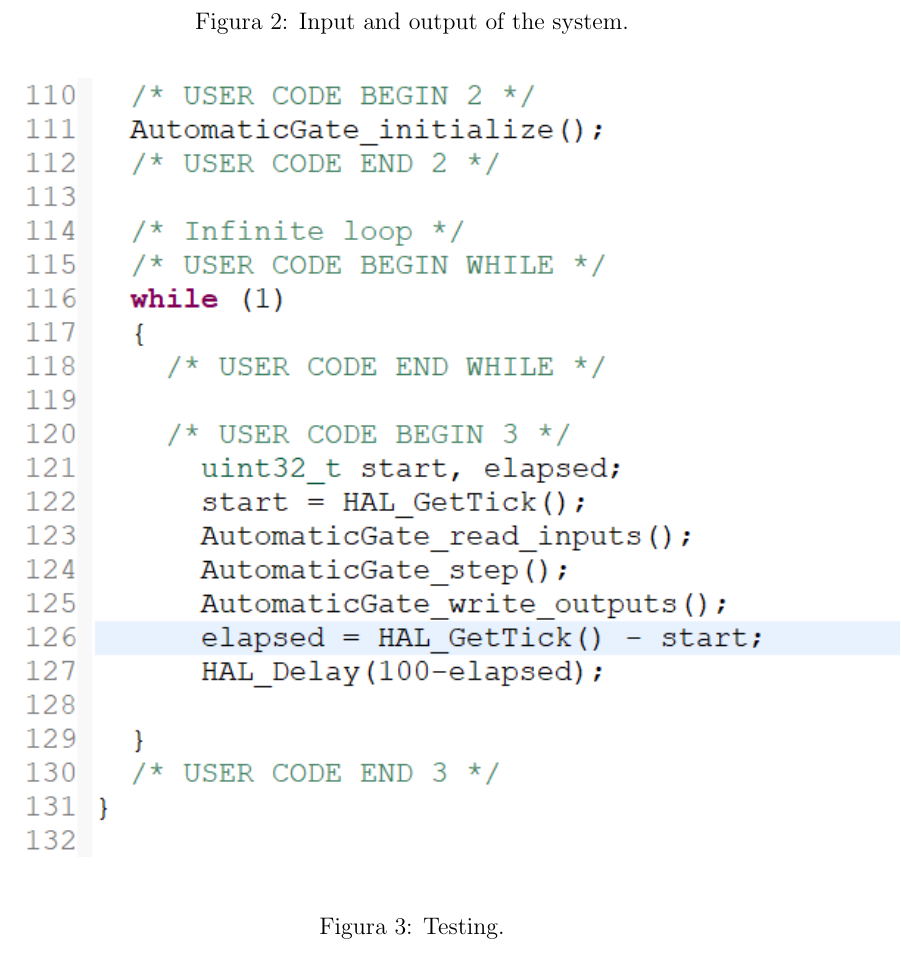
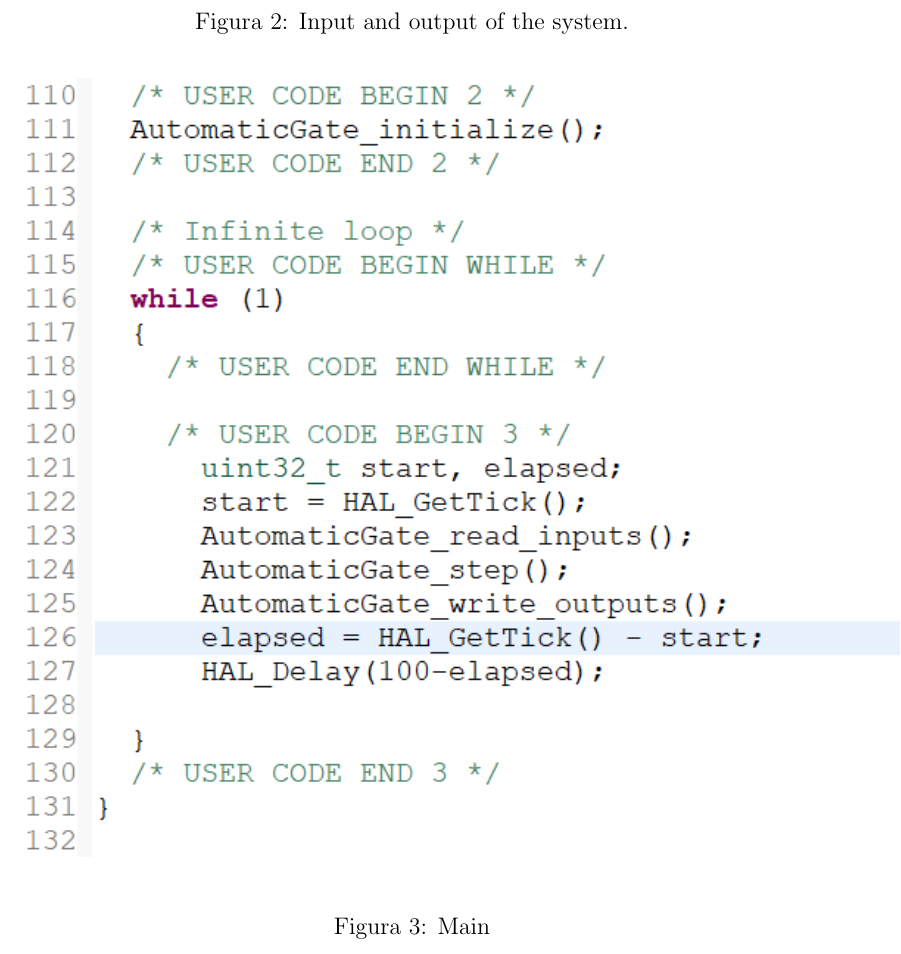
Before and after one commit to GiuseppeSquitieri01/Automatic-gate-embedded-project-work, a LaTeX document (Sistemi-embedded_consegana_tre/Sistemi-embedded_consegana_tre.tex): part of page 5 of 7, cut so that both start at the same text. Compiled offline with pdfLaTeX.

Commit message:
fine_relazione

```diff
--- a/Sistemi-embedded_consegana_tre/Sistemi-embedded_consegana_tre.tex
+++ b/Sistemi-embedded_consegana_tre/Sistemi-embedded_consegana_tre.tex
@@ -150,7 +150,7 @@ Una volta configurata la scheda ed aver accertato che tutti i componenti siano f
 \begin{figure}[H]
     \hspace{0.9cm}
     \includegraphics[width=1\textwidth]{snippet/main.png}
-    \caption{Testing.}
+    \caption{Main}
 \end{figure}
 \newpage
 \subsection{Testing}
```
Also changed, not shown: Sistemi-embedded_consegana_tre/Sistemi-embedded_consegana_tre.pdf, 6 other files.
